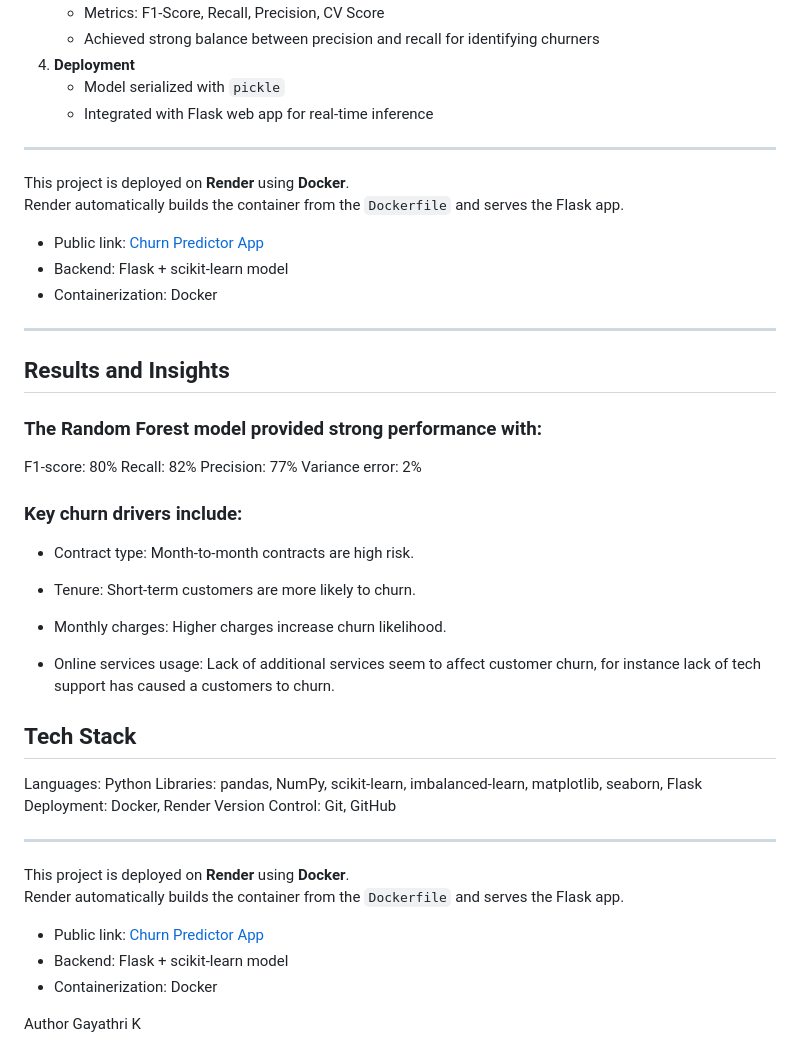
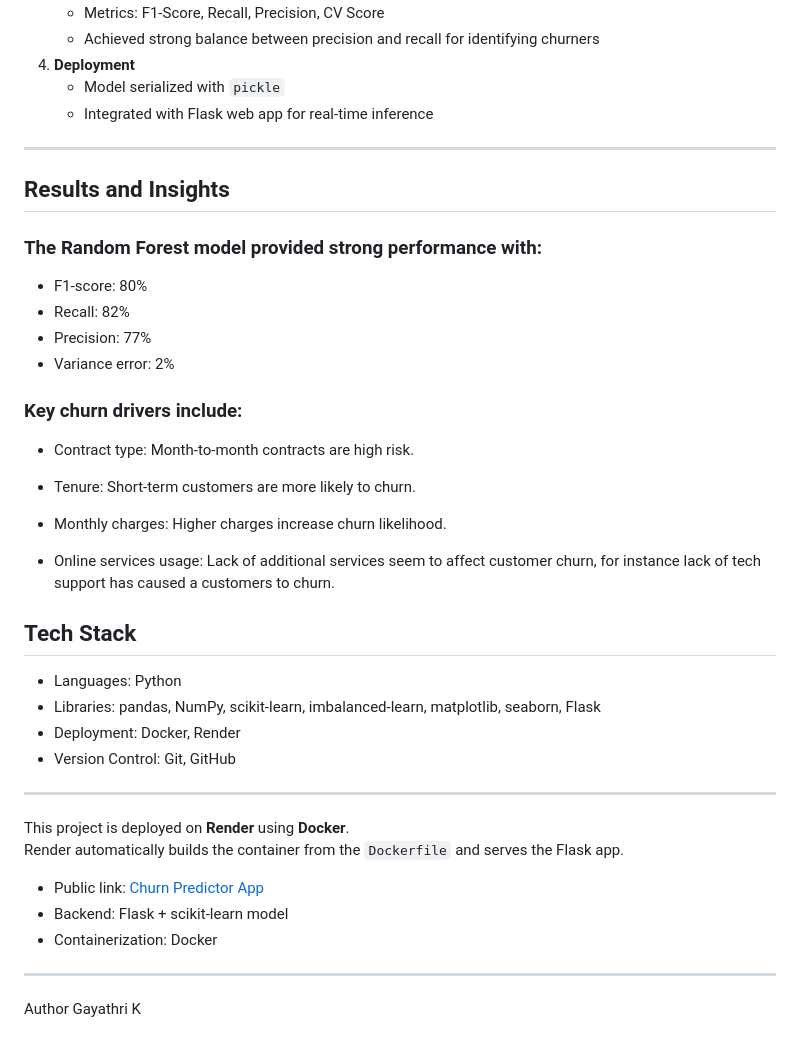
Before and after one commit to gayathri-k34/Churn-Predictor-for-a-Telecom-company, a Markdown page: README.md, the part around the change. Rendered like a GitHub page.

```diff
--- a/README.md
+++ b/README.md
@@ -81,23 +81,13 @@ The target variable is **Churn** (Yes/No).
 ---
 
 
-This project is deployed on **Render** using **Docker**.
-Render automatically builds the container from the `Dockerfile` and serves the Flask app.
-
-- Public link: [Churn Predictor App](https://churn-predictor-sbr0.onrender.com)
-- Backend: Flask + scikit-learn model
-- Containerization: Docker
-
----
-
-
 ## Results and Insights
 
 ### The Random Forest model provided strong performance with:
-F1-score: 80%
-Recall: 82%
-Precision: 77%
-Variance error: 2%
+- F1-score: 80%
+- Recall: 82%
+- Precision: 77%
+- Variance error: 2%
 
 ### Key churn drivers include:
 
@@ -112,10 +102,10 @@ Variance error: 2%
 
 ## Tech Stack
 
-Languages: Python
-Libraries: pandas, NumPy, scikit-learn, imbalanced-learn, matplotlib, seaborn, Flask
-Deployment: Docker, Render
-Version Control: Git, GitHub
+- Languages: Python
+- Libraries: pandas, NumPy, scikit-learn, imbalanced-learn, matplotlib, seaborn, Flask
+- Deployment: Docker, Render
+- Version Control: Git, GitHub
 
 ---
 
@@ -126,6 +116,6 @@ Render automatically builds the container from the `Dockerfile` and serves the F
 - Backend: Flask + scikit-learn model
 - Containerization: Docker
 
-
+---
 Author
 Gayathri K
```
